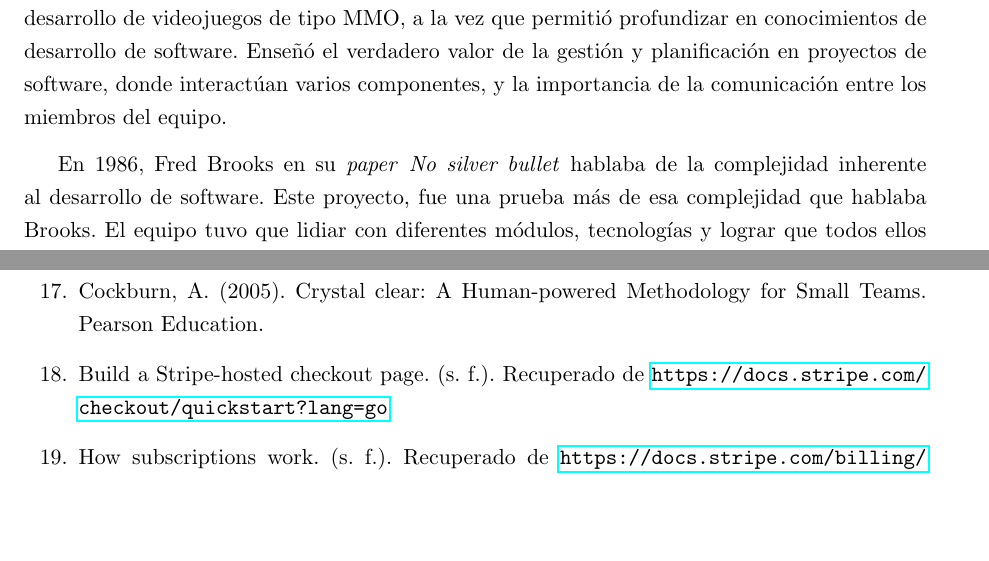
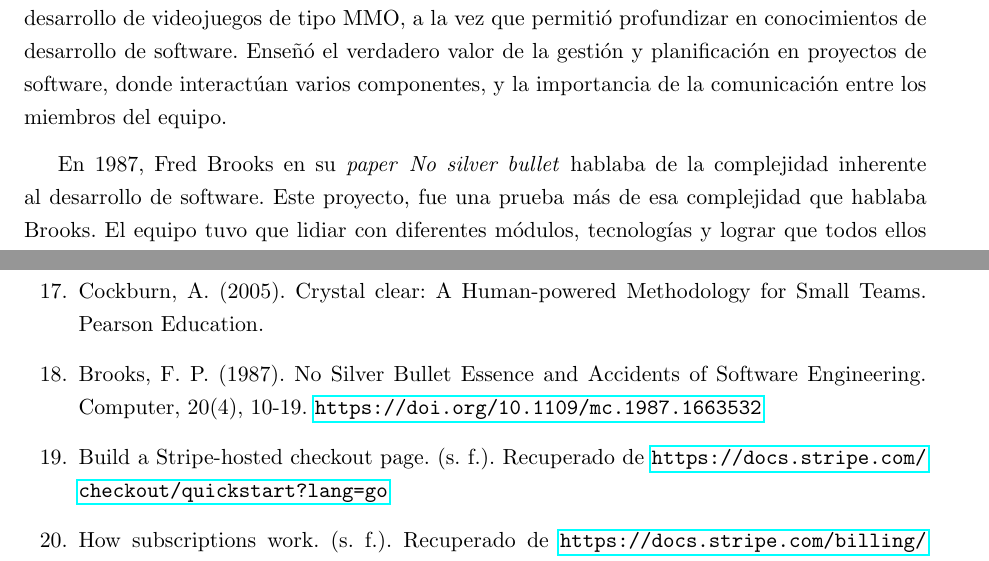
Before and after one commit to FeedTheRealm-org/Documents, a LaTeX document (report/main.tex, which reads report/modules/16-conclusions.tex, report/refs.tex): two parts of pages 108 and 110 of 120, joined at a grey line, cut so that both start at the same text, the shorter picture padded with empty space. Compiled offline with pdfLaTeX.

Commit message:
feat: added ref for no silver bullets

```diff
--- a/report/modules/16-conclusions.tex
+++ b/report/modules/16-conclusions.tex
@@ -6,7 +6,7 @@ de la gestión y planificación en proyectos de software, donde interactúan var
 comunicación entre los miembros del equipo.
 \vspace{0.25cm}
 
-En 1986, Fred Brooks en su \textit{paper} \textit{No silver bullet} hablaba de la complejidad inherente al desarrollo
+En 1987, Fred Brooks en su \textit{paper} \textit{No silver bullet} hablaba de la complejidad inherente al desarrollo
 de software. Este proyecto, fue una prueba más de esa complejidad que hablaba Brooks. El equipo tuvo que lidiar con
 diferentes módulos, tecnologías y lograr que todos ellos convivan de forma cohesiva. Esa complejidad no fue
 abordada por ninguna inteligencia artificial, sino que fue el resultado de un gran sacrificio y dedicación de un
--- a/report/refs.tex
+++ b/report/refs.tex
@@ -16,6 +16,7 @@
   \item GitHub. (s.f.). \textit{GitHub Projects}. Recuperado de \url{https://docs.github.com/en/issues/planning-and-tracking-with-projects/learning-about-projects/about-projects}
   \item Freeman, S., & Pryce, N. (2010). Growing Object-oriented Software, Guided by Tests. Pearson Professional.
   \item Cockburn, A. (2005). Crystal clear: A Human-powered Methodology for Small Teams. Pearson Education.
+  \item Brooks, F. P. (1987). No Silver Bullet Essence and Accidents of Software Engineering. Computer, 20(4), 10-19. \url{https://doi.org/10.1109/mc.1987.1663532}
   \item Build a Stripe-hosted checkout page. (s. f.). Recuperado de \url{https://docs.stripe.com/checkout/quickstart?lang=go}
   \item How subscriptions work. (s. f.). Recuperado de \url{https://docs.stripe.com/billing/subscriptions/overview}
   \item Receive Stripe events in your webhook endpoint. (s. f.). Recuperado de \url{https://docs.stripe.com/webhooks?lang=go}
```
